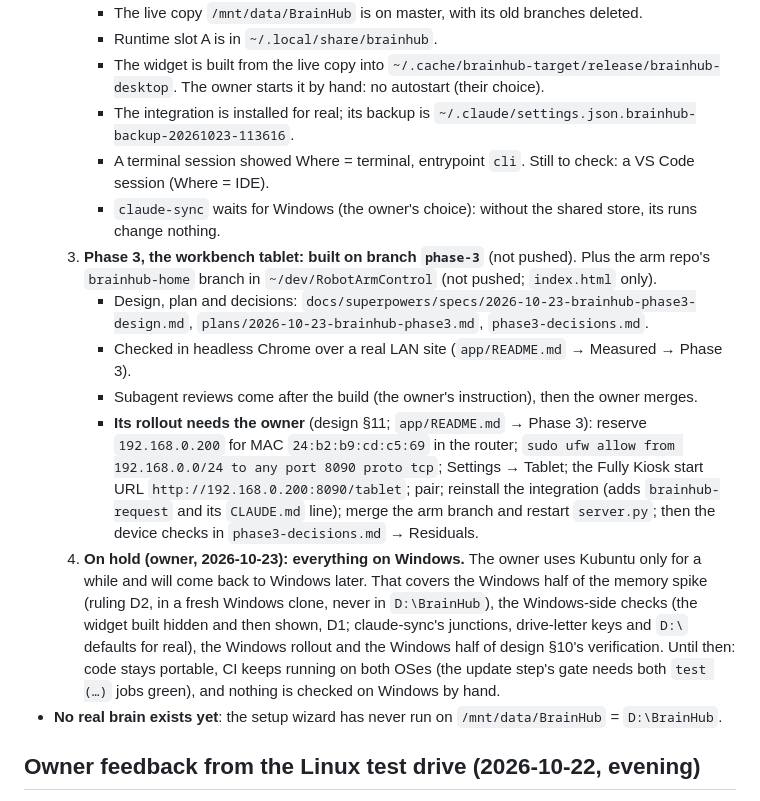
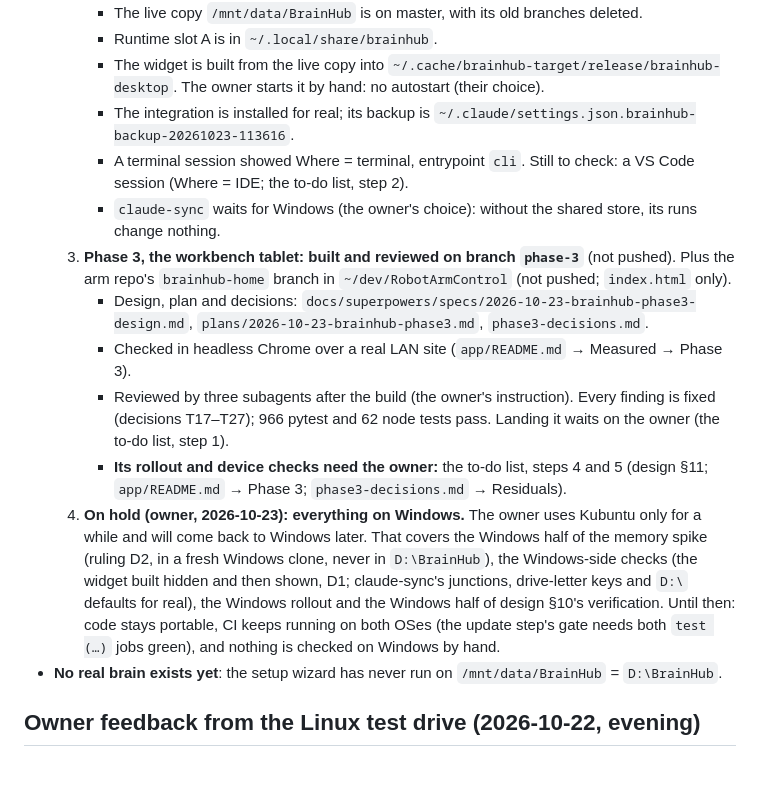
Before and after one commit to tudor-n/atlas, a Markdown page: NEXT-SESSION.md, the part around one of its changes. GitHub-like rendering; blank space fills up the shorter version.

Commit message:
docs: the owner's to-do list in NEXT-SESSION.md (landing phase 3, rollout, device checks)

```diff
--- a/NEXT-SESSION.md
+++ b/NEXT-SESSION.md
@@ -11,14 +57,14 @@ A short pointer, updated 2026-10-23. It is no longer the only thing carried betw
      - Runtime slot A is in `~/.local/share/brainhub`.
      - The widget is built from the live copy into `~/.cache/brainhub-target/release/brainhub-desktop`. The owner starts it by hand: no autostart (their choice).
      - The integration is installed for real; its backup is `~/.claude/settings.json.brainhub-backup-20261023-113616`.
-     - A terminal session showed Where = terminal, entrypoint `cli`. Still to check: a VS Code session (Where = IDE).
+     - A terminal session showed Where = terminal, entrypoint `cli`. Still to check: a VS Code session (Where = IDE; the to-do list, step 2).
      - `claude-sync` waits for Windows (the owner's choice): without the shared store, its runs change nothing.
-  4. **Phase 3, the workbench tablet: built on branch `phase-3`** (not pushed). Plus the arm repo's `brainhub-home` branch in `~/dev/RobotArmControl` (not pushed; `index.html` only).
+  3. **Phase 3, the workbench tablet: built and reviewed on branch `phase-3`** (not pushed). Plus the arm repo's `brainhub-home` branch in `~/dev/RobotArmControl` (not pushed; `index.html` only).
      - Design, plan and decisions: `docs/superpowers/specs/2026-10-23-brainhub-phase3-design.md`, `plans/2026-10-23-brainhub-phase3.md`, `phase3-decisions.md`.
      - Checked in headless Chrome over a real LAN site (`app/README.md` → Measured → Phase 3).
-     - Subagent reviews come after the build (the owner's instruction), then the owner merges.
-     - **Its rollout needs the owner** (design §11; `app/README.md` → Phase 3): reserve `192.168.0.200` for MAC `24:b2:b9:cd:c5:69` in the router; `sudo ufw allow from 192.168.0.0/24 to any port 8090 proto tcp`; Settings → Tablet; the Fully Kiosk start URL `http://192.168.0.200:8090/tablet`; pair; reinstall the integration (adds `brainhub-request` and its `CLAUDE.md` line); merge the arm branch and restart `server.py`; then the device checks in `phase3-decisions.md` → Residuals.
-  3. **On hold (owner, 2026-10-23): everything on Windows.** The owner uses Kubuntu only for a while and will come back to Windows later. That covers the Windows half of the memory spike (ruling D2, in a fresh Windows clone, never in `D:\BrainHub`), the Windows-side checks (the widget built hidden and then shown, D1; claude-sync's junctions, drive-letter keys and `D:\` defaults for real), the Windows rollout and the Windows half of design §10's verification. Until then: code stays portable, CI keeps running on both OSes (the update step's gate needs both `test (…)` jobs green), and nothing is checked on Windows by hand.
+     - Reviewed by three subagents after the build (the owner's instruction). Every finding is fixed (decisions T17–T27); 966 pytest and 62 node tests pass. Landing it waits on the owner (the to-do list, step 1).
+     - **Its rollout and device checks need the owner:** the to-do list, steps 4 and 5 (design §11; `app/README.md` → Phase 3; `phase3-decisions.md` → Residuals).
+  4. **On hold (owner, 2026-10-23): everything on Windows.** The owner uses Kubuntu only for a while and will come back to Windows later. That covers the Windows half of the memory spike (ruling D2, in a fresh Windows clone, never in `D:\BrainHub`), the Windows-side checks (the widget built hidden and then shown, D1; claude-sync's junctions, drive-letter keys and `D:\` defaults for real), the Windows rollout and the Windows half of design §10's verification. Until then: code stays portable, CI keeps running on both OSes (the update step's gate needs both `test (…)` jobs green), and nothing is checked on Windows by hand.
 - **No real brain exists yet**: the setup wizard has never run on `/mnt/data/BrainHub` = `D:\BrainHub`.
 
 ## Owner feedback from the Linux test drive (2026-10-22, evening)
```
Also changed, not shown: other parts of NEXT-SESSION.md (+46 -0 lines).
